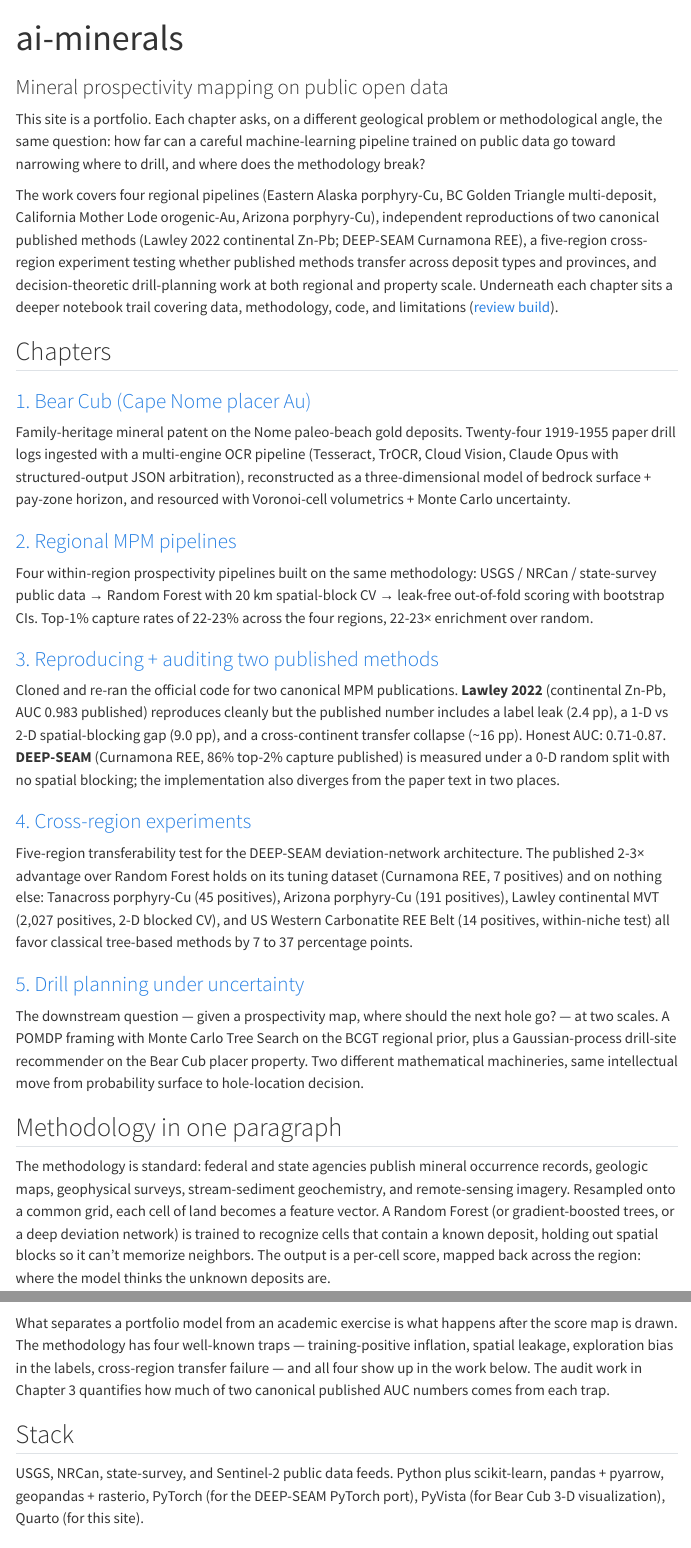
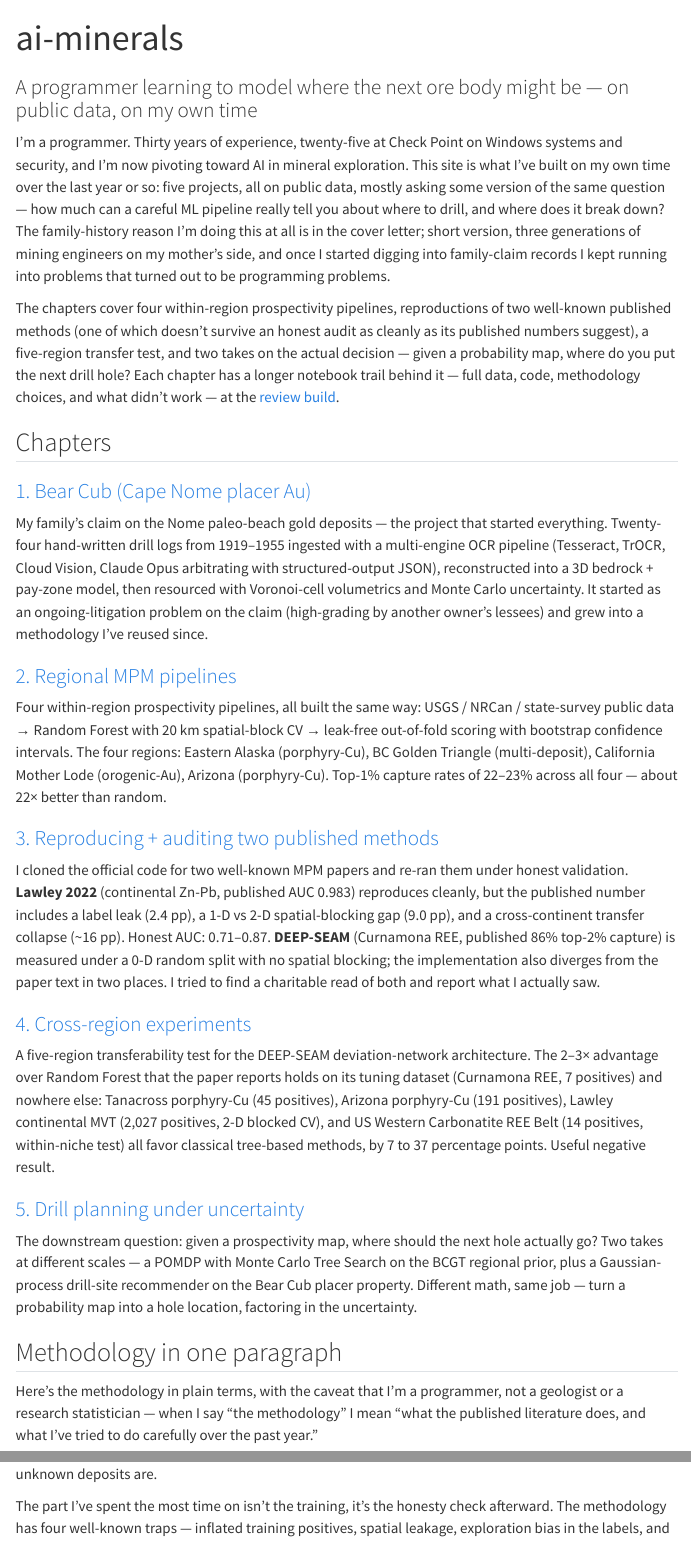
Before and after one commit to 00skyking00/ai-minerals, a Quarto document (index.qmd): the page in a window 1100 px wide, from its top, and a second part further down, joined at a grey line. Rendered offline with R 4.5, knitr and Pandoc in place of Quarto, with nearby package versions; menus at the side of the page are left out.

Commit message:
index.qmd: rewrite in Sky's voice per VOICE-AND-STYLE.md
Strip AI-paper register from the portfolio landing page so it sounds
like a programmer wrote it on his own time, not a research group's PR
team writing about the work. First-person lead, family-history hook
explicit, programmer-humility added to the methodology section, and
the worst register tells removed ("intellectual move", "mathematical
machineries", "What separates X from Y", "Underneath each X sits a Y").

Chapter sections, stack, site map, reproduce, and the render-date
footer are unchanged structurally; prose only.

```diff
--- a/index.qmd
+++ b/index.qmd
@@ -1,89 +1,88 @@
 ---
 title: "ai-minerals"
-subtitle: "Mineral prospectivity mapping on public open data"
+subtitle: "A programmer learning to model where the next ore body might be — on public data, on my own time"
 ---
 
-This site is a portfolio. Each chapter asks, on a different geological
-problem or methodological angle, the same question: how far can a
-careful machine-learning pipeline trained on public data go toward
-narrowing where to drill, and where does the methodology break?
+I'm a programmer. Thirty years of experience, twenty-five at Check Point
+on Windows systems and security, and I'm now pivoting toward AI in
+mineral exploration. This site is what I've built on my own time over
+the last year or so: five projects, all on public data, mostly asking
+some version of the same question — how much can a careful ML pipeline
+really tell you about where to drill, and where does it break down? The
+family-history reason I'm doing this at all is in the cover letter;
+short version, three generations of mining engineers on my mother's
+side, and once I started digging into family-claim records I kept
+running into problems that turned out to be programming problems.
 
-The work covers four regional pipelines (Eastern Alaska porphyry-Cu,
-BC Golden Triangle multi-deposit, California Mother Lode orogenic-Au,
-Arizona porphyry-Cu), independent reproductions of two canonical
-published methods (Lawley 2022 continental Zn-Pb; DEEP-SEAM Curnamona
-REE), a five-region cross-region experiment testing whether published
-methods transfer across deposit types and provinces, and
-decision-theoretic drill-planning work at both regional and property
-scale. Underneath each chapter sits a deeper notebook trail covering
-data, methodology, code, and limitations
-([review build](https://johnsondevco.com/plans/ai-minerals-internal/)).
+The chapters cover four within-region prospectivity pipelines,
+reproductions of two well-known published methods (one of which doesn't
+survive an honest audit as cleanly as its published numbers suggest), a
+five-region transfer test, and two takes on the actual decision — given
+a probability map, where do you put the next drill hole? Each chapter
+has a longer notebook trail behind it — full data, code, methodology
+choices, and what didn't work — at the
+[review build](https://johnsondevco.com/plans/ai-minerals-internal/).
 
 ## Chapters
 
 ### [1. Bear Cub (Cape Nome placer Au)](bear_cub.qmd)
 
-Family-heritage mineral patent on the Nome paleo-beach gold deposits.
-Twenty-four 1919-1955 paper drill logs ingested with a multi-engine
-OCR pipeline (Tesseract, TrOCR, Cloud Vision, Claude Opus with
-structured-output JSON arbitration), reconstructed as a
-three-dimensional model of bedrock surface + pay-zone horizon, and
-resourced with Voronoi-cell volumetrics + Monte Carlo uncertainty.
+My family's claim on the Nome paleo-beach gold deposits — the project
+that started everything. Twenty-four hand-written drill logs from
+1919–1955 ingested with a multi-engine OCR pipeline (Tesseract, TrOCR,
+Cloud Vision, Claude Opus arbitrating with structured-output JSON),
+reconstructed into a 3D bedrock + pay-zone model, then resourced with
+Voronoi-cell volumetrics and Monte Carlo uncertainty. It started as an
+ongoing-litigation problem on the claim (high-grading by another
+owner's lessees) and grew into a methodology I've reused since.
 
 ### [2. Regional MPM pipelines](regional.qmd)
 
-Four within-region prospectivity pipelines built on the same
-methodology: USGS / NRCan / state-survey public data → Random Forest
-with 20 km spatial-block CV → leak-free out-of-fold scoring with
-bootstrap CIs. Top-1% capture rates of 22-23% across the four
-regions, 22-23× enrichment over random.
+Four within-region prospectivity pipelines, all built the same way:
+USGS / NRCan / state-survey public data → Random Forest with 20 km
+spatial-block CV → leak-free out-of-fold scoring with bootstrap
+confidence intervals. The four regions: Eastern Alaska (porphyry-Cu),
+BC Golden Triangle (multi-deposit), California Mother Lode
+(orogenic-Au), Arizona (porphyry-Cu). Top-1% capture rates of 22–23%
+across all four — about 22× better than random.
 
 ### [3. Reproducing + auditing two published methods](reproductions.qmd)
 
-Cloned and re-ran the official code for two canonical MPM
-publications. **Lawley 2022** (continental Zn-Pb, AUC 0.983
-published) reproduces cleanly but the published number includes a
-label leak (2.4 pp), a 1-D vs 2-D spatial-blocking gap (9.0 pp), and
-a cross-continent transfer collapse (~16 pp). Honest AUC: 0.71-0.87.
-**DEEP-SEAM** (Curnamona REE, 86% top-2% capture published) is
-measured under a 0-D random split with no spatial blocking; the
-implementation also diverges from the paper text in two places.
+I cloned the official code for two well-known MPM papers and re-ran
+them under honest validation. **Lawley 2022** (continental Zn-Pb,
+published AUC 0.983) reproduces cleanly, but the published number
+includes a label leak (2.4 pp), a 1-D vs 2-D spatial-blocking gap
+(9.0 pp), and a cross-continent transfer collapse (~16 pp). Honest
+AUC: 0.71–0.87. **DEEP-SEAM** (Curnamona REE, published 86% top-2%
+capture) is measured under a 0-D random split with no spatial
+blocking; the implementation also diverges from the paper text in two
+places. I tried to find a charitable read of both and report what I
+actually saw.
 
 ### [4. Cross-region experiments](cross_region.qmd)
 
-Five-region transferability test for the DEEP-SEAM deviation-network
-architecture. The published 2-3× advantage over Random Forest holds
-on its tuning dataset (Curnamona REE, 7 positives) and on nothing
-else: Tanacross porphyry-Cu (45 positives), Arizona porphyry-Cu (191
-positives), Lawley continental MVT (2,027 positives, 2-D blocked CV),
-and US Western Carbonatite REE Belt (14 positives, within-niche test)
-all favor classical tree-based methods by 7 to 37 percentage points.
+A five-region transferability test for the DEEP-SEAM deviation-network
+architecture. The 2–3× advantage over Random Forest that the paper
+reports holds on its tuning dataset (Curnamona REE, 7 positives) and
+nowhere else: Tanacross porphyry-Cu (45 positives), Arizona
+porphyry-Cu (191 positives), Lawley continental MVT (2,027 positives,
+2-D blocked CV), and US Western Carbonatite REE Belt (14 positives,
+within-niche test) all favor classical tree-based methods, by 7 to 37
+percentage points. Useful negative result.
 
 ### [5. Drill planning under uncertainty](drill_planning.qmd)
 
-The downstream question — given a prospectivity map, where should
-the next hole go? — at two scales. A POMDP framing with Monte Carlo
-Tree Search on the BCGT regional prior, plus a Gaussian-process
-drill-site recommender on the Bear Cub placer property. Two
-different mathematical machineries, same intellectual move from
-probability surface to hole-location decision.
+The downstream question: given a prospectivity map, where should the
+next hole actually go? Two takes at different scales — a POMDP with
+Monte Carlo Tree Search on the BCGT regional prior, plus a
+Gaussian-process drill-site recommender on the Bear Cub placer
+property. Different math, same job — turn a probability map into a
+hole location, factoring in the uncertainty.
 
 ## Methodology in one paragraph
 
-The methodology is standard: federal and state agencies publish
-mineral occurrence records, geologic maps, geophysical surveys,
-stream-sediment geochemistry, and remote-sensing imagery. Resampled
-onto a common grid, each cell of land becomes a feature vector. A
-Random Forest (or gradient-boosted trees, or a deep deviation
-network) is trained to recognize cells that contain a known deposit,
-holding out spatial blocks so it can't memorize neighbors. The
-output is a per-cell score, mapped back across the region: where the
-model thinks the unknown deposits are.
+Here's the methodology in plain terms, with the caveat that I'm a
+programmer, not a geologist or a research statistician — when I say
+"the methodology" I mean "what the published literature does, and
+what I've tried to do carefully over the past year."
 
-What separates a portfolio model from an academic exercise is what
-happens after the score map is drawn. The methodology has four
-well-known traps — training-positive inflation, spatial leakage,
-exploration bias in the labels, cross-region transfer failure — and
-all four show up in the work below. The audit work in Chapter 3
-quantifies how much of two canonical published AUC numbers comes
-from each trap.
@@ -89,0 +97,6 @@
+unknown deposits are.
+
+The part I've spent the most time on isn't the training, it's the
+honesty check afterward. The methodology has four well-known traps —
+inflated training positives, spatial leakage, exploration bias in
+the labels, and cross-region transfer failure — and all four show up
@@ -90,7 +107,3 @@
 
 ## Stack
 
-USGS, NRCan, state-survey, and Sentinel-2 public data feeds. Python
-plus scikit-learn, pandas + pyarrow, geopandas + rasterio, PyTorch
-(for the DEEP-SEAM PyTorch port), PyVista (for Bear Cub 3-D
-visualization), Quarto (for this site).
```
Also changed, not shown: index.qmd (16 more changed lines).
